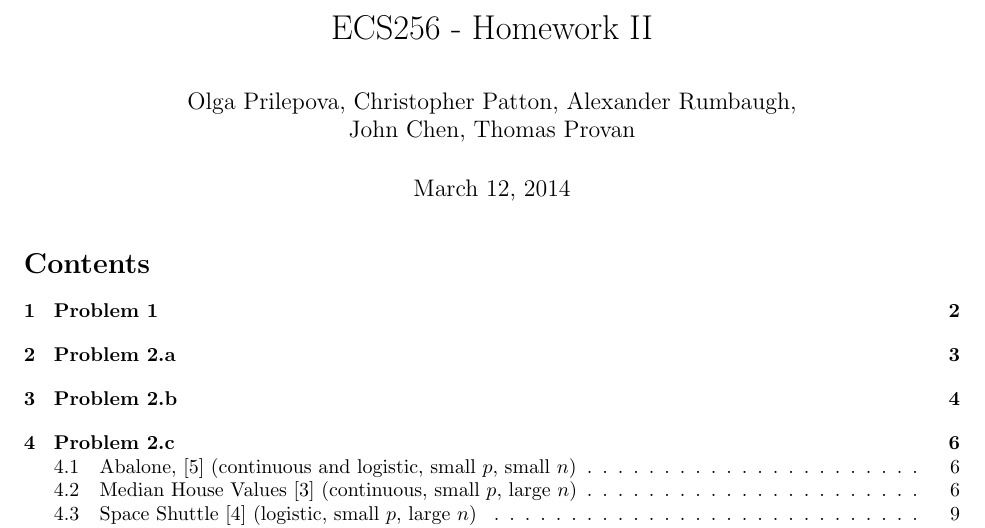
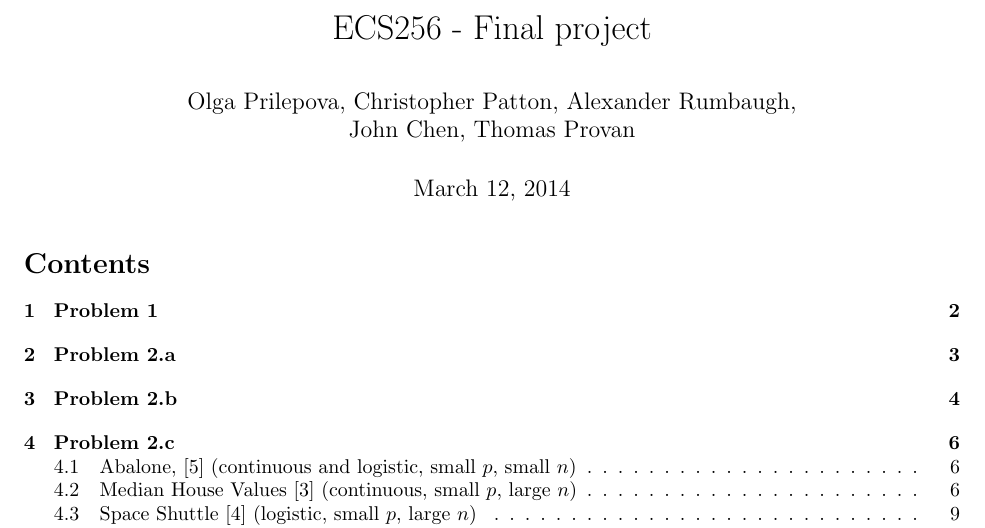
Before and after one commit to cjpatton/256, a LaTeX document (proj/project.tex): part of page 1 of 21, cut at the place of the change. Compiled offline with pdfLaTeX.

Commit message:
Fixed title.

```diff
--- a/proj/project.tex
+++ b/proj/project.tex
@@ -59,7 +59,7 @@
 \author{Olga Prilepova, Christopher Patton, Alexander Rumbaugh, \\ John Chen, Thomas Provan}
 
 \date{\today}
-\title{ECS256 - Homework II}
+\title{ECS256 - Final project}
 
 \begin{document}
 \maketitle
```
Also changed, not shown: 1 other file.
